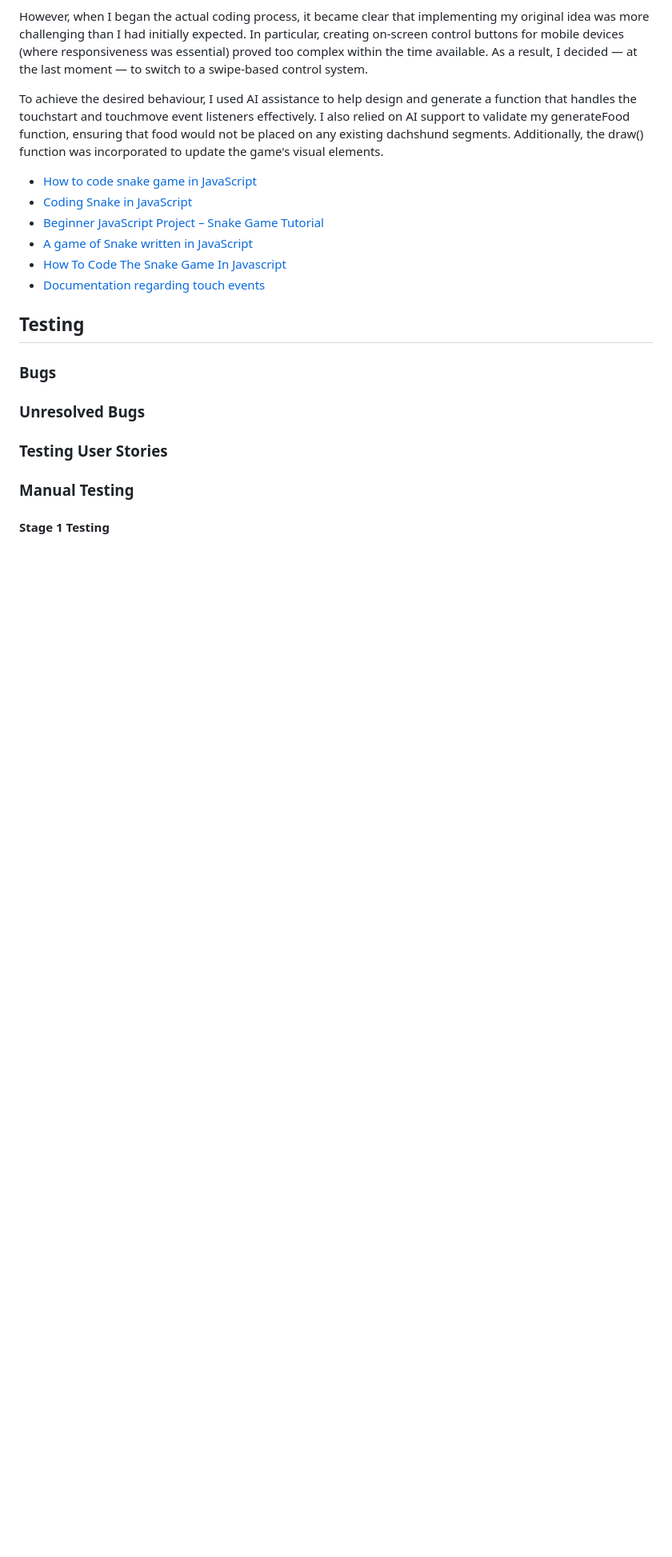
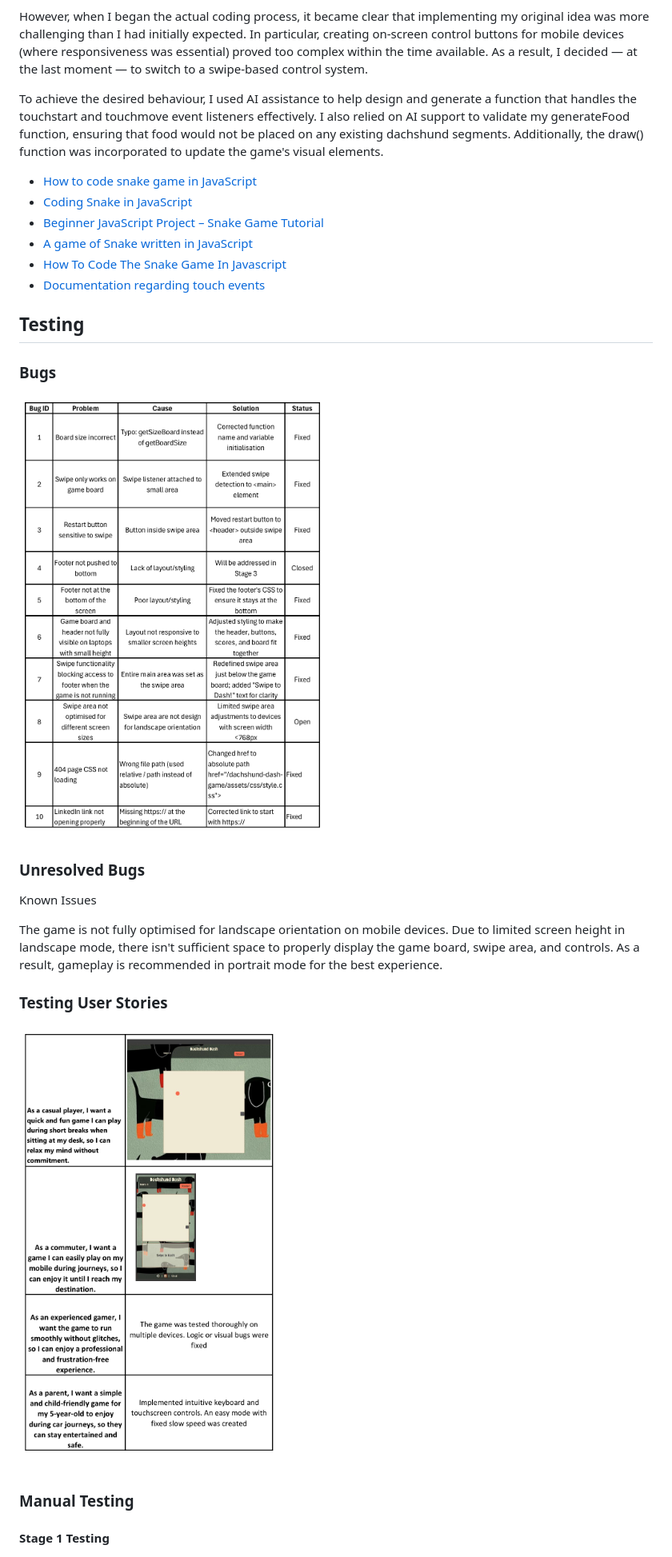
Before and after one commit to dagmara-szproch/dachshund-dash-game, a Markdown page: README.md, the part around the change printed below. Shown: that part at 80% size. GitHub-like rendering; pictures changed too: docs/bugs-found.png (added), docs/user-story-test.png (added); blank space fills up the shorter version.

```diff
--- a/README.md
+++ b/README.md
@@ -224,13 +247,19 @@ Additionally, the draw() function was incorporated to update the game's visual e
 
 ## Testing
 
+### Bugs
 
-
-### Bugs
+![Bugs found](docs/bugs-found.png)
 
 ### Unresolved Bugs
 
+Known Issues
+
+The game is not fully optimised for landscape orientation on mobile devices. Due to limited screen height in landscape mode, there isn't sufficient space to properly display the game board, swipe area, and controls. As a result, gameplay is recommended in portrait mode for the best experience.
+
 ### Testing User Stories
+
+![User Stories Testing](docs/user-story-test.png)
 
 ### Manual Testing
 
```
Also changed, not shown: other parts of README.md (+55 -3 lines), docs/dachshund-colour-palette.png (added).
